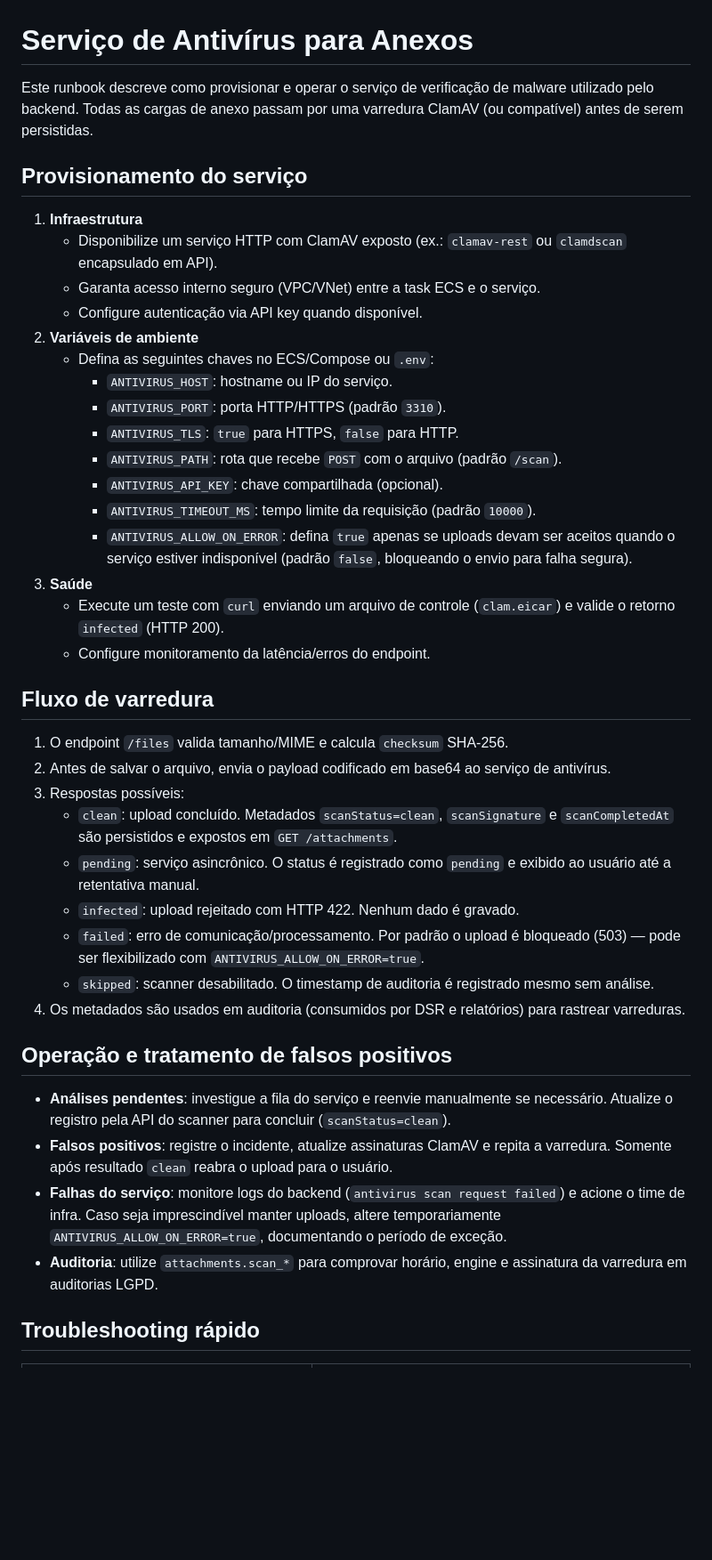
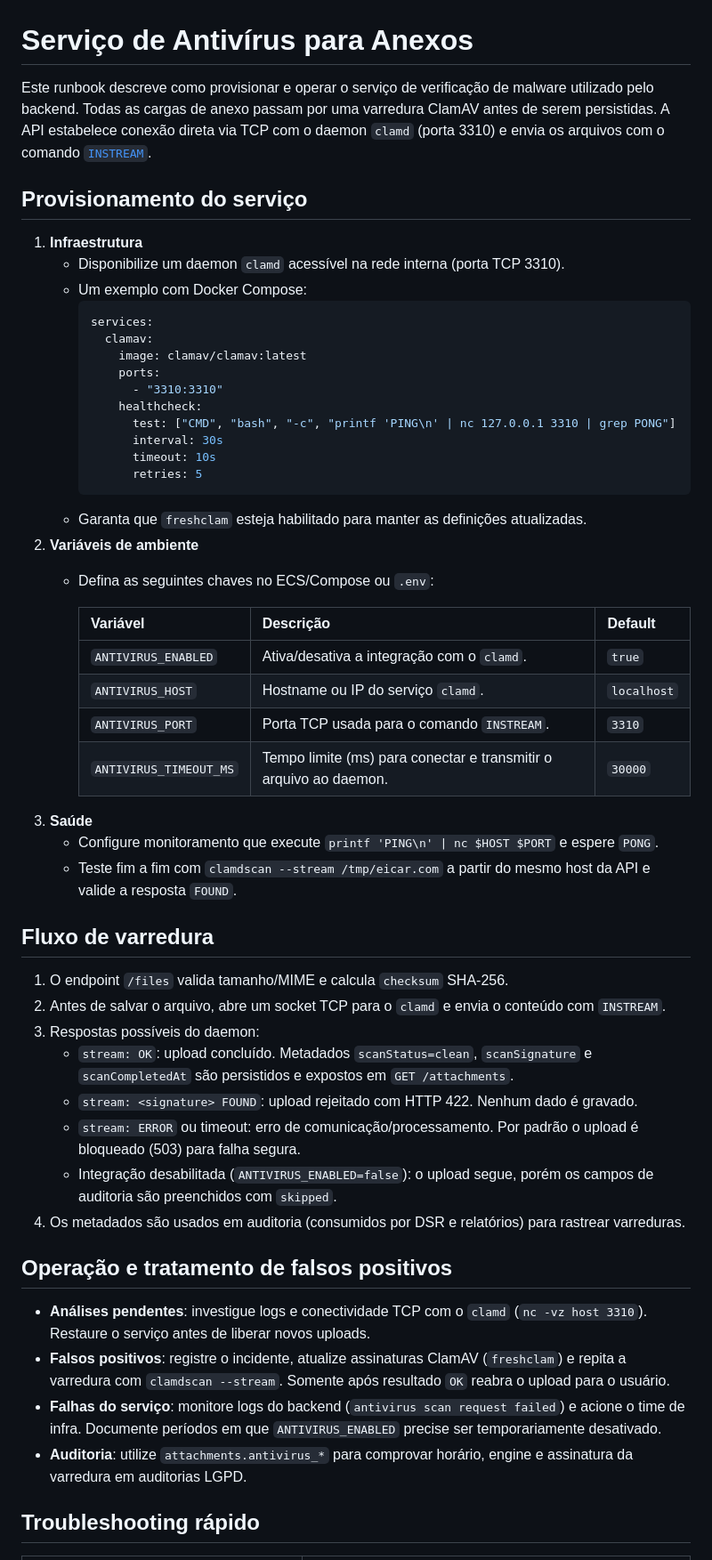
Before and after one commit to brunonatanaelsr/moveongs, a Markdown page: docs/security/antivirus.md, the part around the change printed below. Shown: that part at 89% size. Rendered like a GitHub page; blank space fills up the shorter version.

````diff
--- a/docs/security/antivirus.md
+++ b/docs/security/antivirus.md
@@ -1,44 +1,55 @@
 # Serviço de Antivírus para Anexos
 
-Este runbook descreve como provisionar e operar o serviço de verificação de malware utilizado pelo backend. Todas as cargas de anexo passam por uma varredura ClamAV (ou compatível) antes de serem persistidas.
+Este runbook descreve como provisionar e operar o serviço de verificação de malware utilizado pelo backend. Todas as cargas de anexo passam por uma varredura ClamAV antes de serem persistidas. A API estabelece conexão direta via TCP com o daemon `clamd` (porta 3310) e envia os arquivos com o comando [`INSTREAM`](https://docs.clamav.net/manual/Usage/Scanning.html#instream).
 
 ## Provisionamento do serviço
 
 1. **Infraestrutura**
-   - Disponibilize um serviço HTTP com ClamAV exposto (ex.: `clamav-rest` ou `clamdscan` encapsulado em API).
-   - Garanta acesso interno seguro (VPC/VNet) entre a task ECS e o serviço.
-   - Configure autenticação via API key quando disponível.
+   - Disponibilize um daemon `clamd` acessível na rede interna (porta TCP 3310).
+   - Um exemplo com Docker Compose:
+     ```yaml
+     services:
+       clamav:
+         image: clamav/clamav:latest
+         ports:
+           - "3310:3310"
+         healthcheck:
+           test: ["CMD", "bash", "-c", "printf 'PING\n' | nc 127.0.0.1 3310 | grep PONG"]
+           interval: 30s
+           timeout: 10s
+           retries: 5
+     ```
+   - Garanta que `freshclam` esteja habilitado para manter as definições atualizadas.
 2. **Variáveis de ambiente**
    - Defina as seguintes chaves no ECS/Compose ou `.env`:
-     - `ANTIVIRUS_HOST`: hostname ou IP do serviço.
-     - `ANTIVIRUS_PORT`: porta HTTP/HTTPS (padrão `3310`).
-     - `ANTIVIRUS_TLS`: `true` para HTTPS, `false` para HTTP.
-     - `ANTIVIRUS_PATH`: rota que recebe `POST` com o arquivo (padrão `/scan`).
-     - `ANTIVIRUS_API_KEY`: chave compartilhada (opcional).
-     - `ANTIVIRUS_TIMEOUT_MS`: tempo limite da requisição (padrão `10000`).
-     - `ANTIVIRUS_ALLOW_ON_ERROR`: defina `true` apenas se uploads devam ser aceitos quando o serviço estiver indisponível (padrão `false`, bloqueando o envio para falha segura).
+
+     | Variável                | Descrição                                                          | Default      |
+     | ----------------------- | ------------------------------------------------------------------ | ------------ |
+     | `ANTIVIRUS_ENABLED`     | Ativa/desativa a integração com o `clamd`.                         | `true`       |
+     | `ANTIVIRUS_HOST`        | Hostname ou IP do serviço `clamd`.                                 | `localhost`  |
+     | `ANTIVIRUS_PORT`        | Porta TCP usada para o comando `INSTREAM`.                         | `3310`       |
+     | `ANTIVIRUS_TIMEOUT_MS`  | Tempo limite (ms) para conectar e transmitir o arquivo ao daemon.  | `30000`      |
 3. **Saúde**
-   - Execute um teste com `curl` enviando um arquivo de controle (`clam.eicar`) e valide o retorno `infected` (HTTP 200).
-   - Configure monitoramento da latência/erros do endpoint.
+   - Configure monitoramento que execute `printf 'PING\n' | nc $HOST $PORT` e espere `PONG`.
+   - Teste fim a fim com `clamdscan --stream /tmp/eicar.com` a partir do mesmo host da API e valide a resposta `FOUND`.
 
 ## Fluxo de varredura
 
 1. O endpoint `/files` valida tamanho/MIME e calcula `checksum` SHA-256.
-2. Antes de salvar o arquivo, envia o payload codificado em base64 ao serviço de antivírus.
-3. Respostas possíveis:
-   - `clean`: upload concluído. Metadados `scanStatus=clean`, `scanSignature` e `scanCompletedAt` são persistidos e expostos em `GET /attachments`.
-   - `pending`: serviço asincrônico. O status é registrado como `pending` e exibido ao usuário até a retentativa manual.
-   - `infected`: upload rejeitado com HTTP 422. Nenhum dado é gravado.
-   - `failed`: erro de comunicação/processamento. Por padrão o upload é bloqueado (503) — pode ser flexibilizado com `ANTIVIRUS_ALLOW_ON_ERROR=true`.
-   - `skipped`: scanner desabilitado. O timestamp de auditoria é registrado mesmo sem análise.
+2. Antes de salvar o arquivo, abre um socket TCP para o `clamd` e envia o conteúdo com `INSTREAM`.
+3. Respostas possíveis do daemon:
+   - `stream: OK`: upload concluído. Metadados `scanStatus=clean`, `scanSignature` e `scanCompletedAt` são persistidos e expostos em `GET /attachments`.
+   - `stream: <signature> FOUND`: upload rejeitado com HTTP 422. Nenhum dado é gravado.
+   - `stream: ERROR` ou timeout: erro de comunicação/processamento. Por padrão o upload é bloqueado (503) para falha segura.
+   - Integração desabilitada (`ANTIVIRUS_ENABLED=false`): o upload segue, porém os campos de auditoria são preenchidos com `skipped`.
 4. Os metadados são usados em auditoria (consumidos por DSR e relatórios) para rastrear varreduras.
 
 ## Operação e tratamento de falsos positivos
 
-- **Análises pendentes**: investigue a fila do serviço e reenvie manualmente se necessário. Atualize o registro pela API do scanner para concluir (`scanStatus=clean`).
-- **Falsos positivos**: registre o incidente, atualize assinaturas ClamAV e repita a varredura. Somente após resultado `clean` reabra o upload para o usuário.
-- **Falhas do serviço**: monitore logs do backend (`antivirus scan request failed`) e acione o time de infra. Caso seja imprescindível manter uploads, altere temporariamente `ANTIVIRUS_ALLOW_ON_ERROR=true`, documentando o período de exceção.
-- **Auditoria**: utilize `attachments.scan_*` para comprovar horário, engine e assinatura da varredura em auditorias LGPD.
+- **Análises pendentes**: investigue logs e conectividade TCP com o `clamd` (`nc -vz host 3310`). Restaure o serviço antes de liberar novos uploads.
+- **Falsos positivos**: registre o incidente, atualize assinaturas ClamAV (`freshclam`) e repita a varredura com `clamdscan --stream`. Somente após resultado `OK` reabra o upload para o usuário.
+- **Falhas do serviço**: monitore logs do backend (`antivirus scan request failed`) e acione o time de infra. Documente períodos em que `ANTIVIRUS_ENABLED` precise ser temporariamente desativado.
+- **Auditoria**: utilize `attachments.antivirus_*` para comprovar horário, engine e assinatura da varredura em auditorias LGPD.
 
 ## Troubleshooting rápido
 
````
Also changed, not shown: other parts of docs/security/antivirus.md (+4 -4 lines), docs/security/antivirus-scanning.md (+40 -27 lines).
